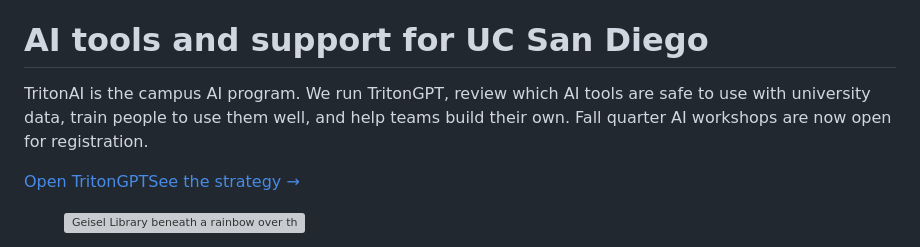
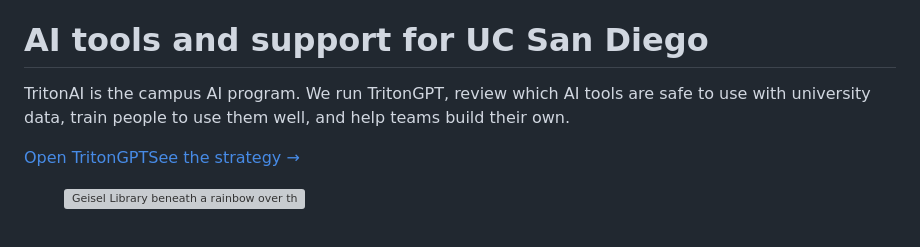
Before and after one commit to bpollak/tritonai-website, a Markdown page: content/pages/home.md, the part around the change. Rendered like a GitHub page; grey boxes are pictures that could not be loaded.

Commit message:
Reset homepage copy so the GUI demo re-applies the update
Co-Authored-By: Claude Fable 5 <noreply@anthropic.com>

```diff
--- a/content/pages/home.md
+++ b/content/pages/home.md
@@ -16,7 +16,7 @@ relatedSlides: [uc-san-diego-ai-strategy-2026, citizen-developer-ecosystem, plat
 <div class="col-md-6 hub-split-copy">
 <p class="home-kicker">For students, faculty, and staff</p>
 <h1 id="home-feature-heading">AI tools and support for UC San Diego</h1>
-<p class="hub-lede">TritonAI is the campus AI program. We run TritonGPT, review which AI tools are safe to use with university data, train people to use them well, and help teams build their own. Fall quarter AI workshops are now open for registration.</p>
+<p class="hub-lede">TritonAI is the campus AI program. We run TritonGPT, review which AI tools are safe to use with university data, train people to use them well, and help teams build their own.</p>
 <div class="home-feature-actions"><a class="btn btn-primary btn-lg" href="https://tritongpt.ucsd.edu/">Open TritonGPT</a><a class="home-feature-link" href="/about/strategy.html">See the strategy <span aria-hidden="true">→</span></a></div>
 </div>
 <div class="col-md-6 hub-split-media"><figure class="hub-browser-frame"><img alt="Geisel Library beneath a rainbow over the UC San Diego campus" class="img-responsive" src="/_images/homepage/rainbow-over-geisel-library.webp"></figure></div>
```
